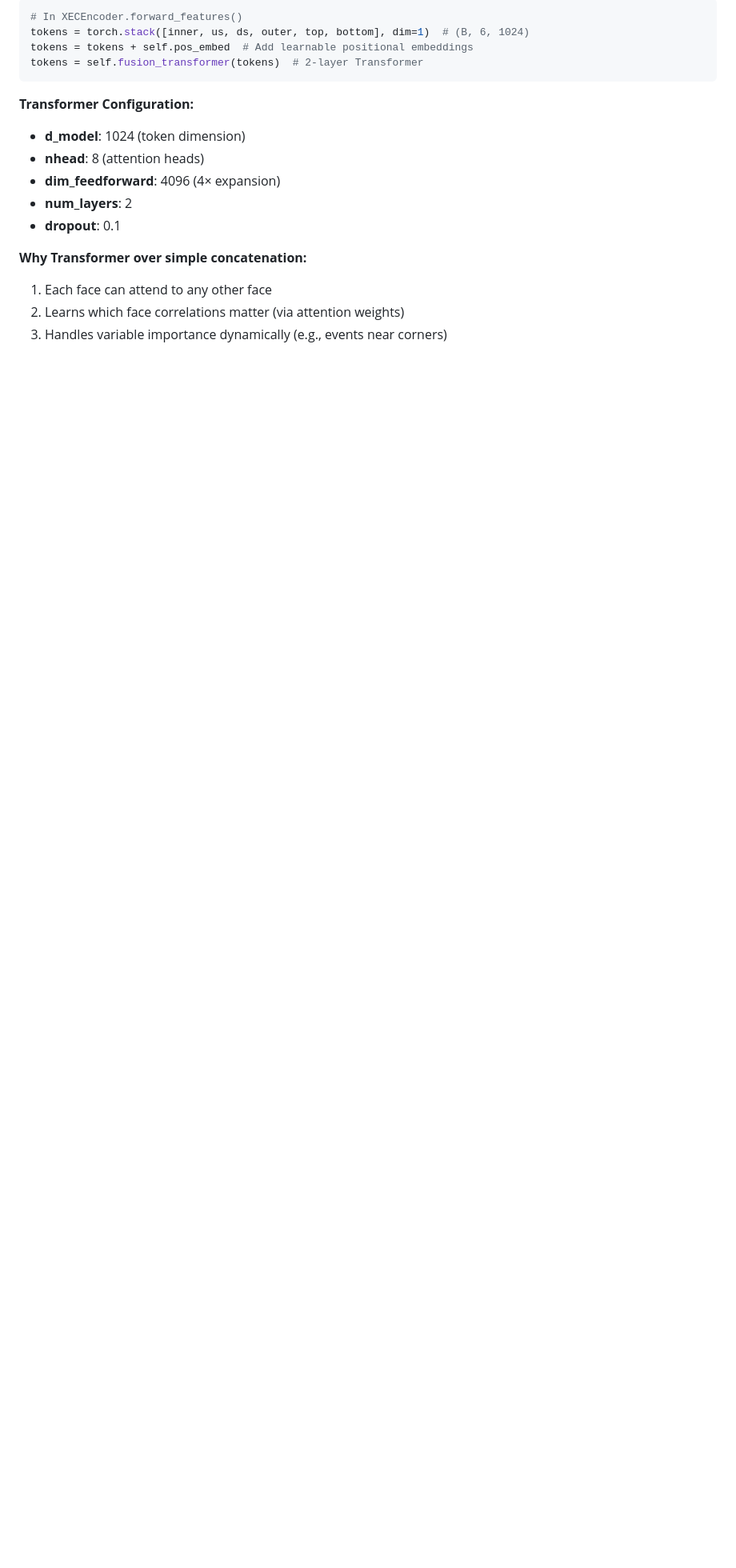
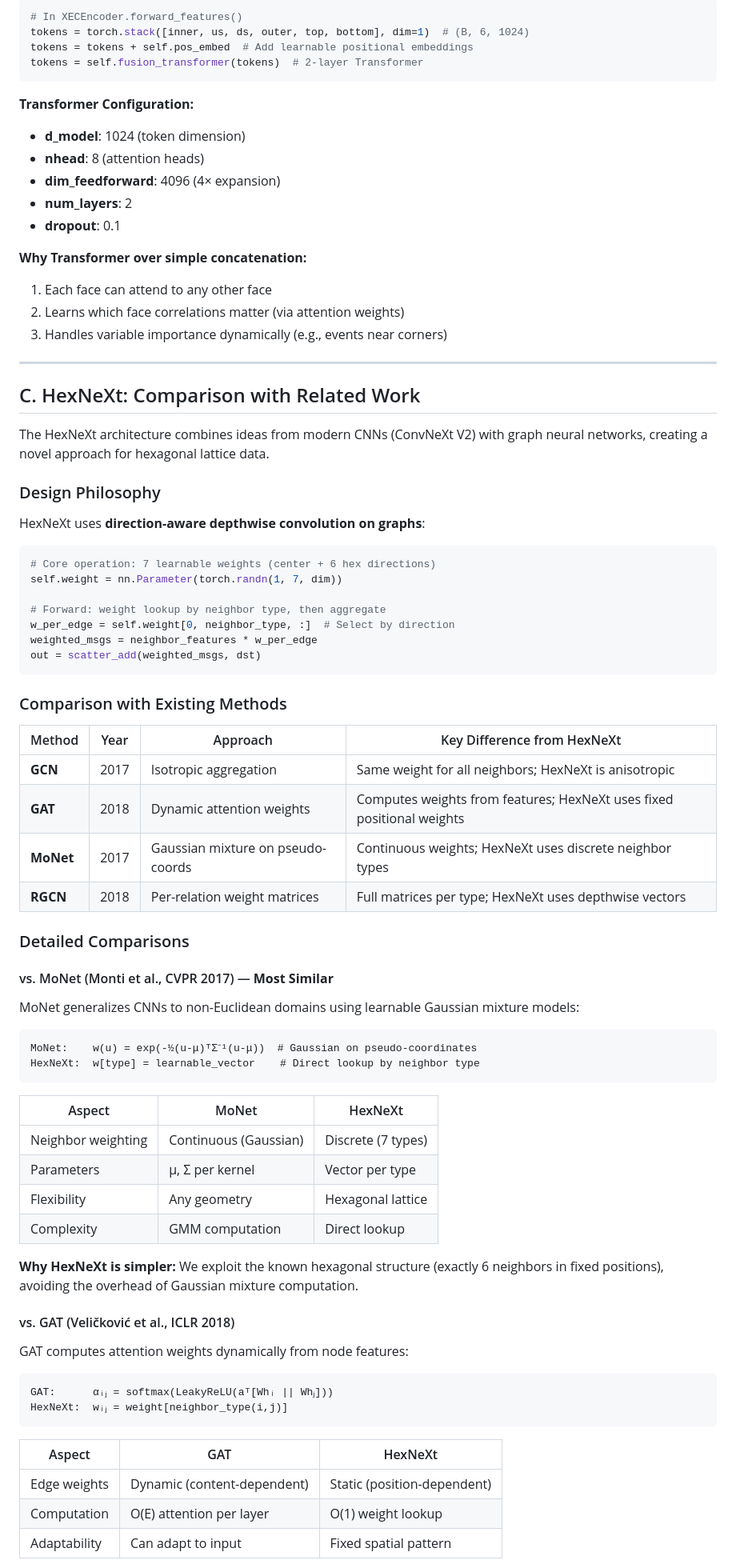
Before and after one commit to weiyuanli-icepp/xec-ml-wl, a Markdown page: docs/architecture/model.md, the part around one of its changes. Shown at 80% size. Rendered like a GitHub page; blank space fills up the shorter version.

````diff
--- a/docs/architecture/model.md
+++ b/docs/architecture/model.md
@@ -498,3 +498,68 @@ tokens = self.fusion_transformer(tokens)  # 2-layer Transformer
 1. Each face can attend to any other face
 2. Learns which face correlations matter (via attention weights)
 3. Handles variable importance dynamically (e.g., events near corners)
+
+---
+
+## C. HexNeXt: Comparison with Related Work
+
+The HexNeXt architecture combines ideas from modern CNNs (ConvNeXt V2) with graph neural networks, creating a novel approach for hexagonal lattice data.
+
+### Design Philosophy
+
+HexNeXt uses **direction-aware depthwise convolution on graphs**:
+
+```python
+# Core operation: 7 learnable weights (center + 6 hex directions)
+self.weight = nn.Parameter(torch.randn(1, 7, dim))
+
+# Forward: weight lookup by neighbor type, then aggregate
+w_per_edge = self.weight[0, neighbor_type, :]  # Select by direction
+weighted_msgs = neighbor_features * w_per_edge
+out = scatter_add(weighted_msgs, dst)
+```
+
+### Comparison with Existing Methods
+
+| Method | Year | Approach | Key Difference from HexNeXt |
+|--------|------|----------|----------------------------|
+| **GCN** | 2017 | Isotropic aggregation | Same weight for all neighbors; HexNeXt is anisotropic |
+| **GAT** | 2018 | Dynamic attention weights | Computes weights from features; HexNeXt uses fixed positional weights |
+| **MoNet** | 2017 | Gaussian mixture on pseudo-coords | Continuous weights; HexNeXt uses discrete neighbor types |
+| **RGCN** | 2018 | Per-relation weight matrices | Full matrices per type; HexNeXt uses depthwise vectors |
+
+### Detailed Comparisons
+
+#### vs. MoNet (Monti et al., CVPR 2017) — **Most Similar**
+
+MoNet generalizes CNNs to non-Euclidean domains using learnable Gaussian mixture models:
+
+```
+MoNet:    w(u) = exp(-½(u-μ)ᵀΣ⁻¹(u-μ))  # Gaussian on pseudo-coordinates
+HexNeXt:  w[type] = learnable_vector    # Direct lookup by neighbor type
+```
+
+| Aspect | MoNet | HexNeXt |
+|--------|-------|---------|
+| Neighbor weighting | Continuous (Gaussian) | Discrete (7 types) |
+| Parameters | μ, Σ per kernel | Vector per type |
+| Flexibility | Any geometry | Hexagonal lattice |
+| Complexity | GMM computation | Direct lookup |
+
+**Why HexNeXt is simpler:** We exploit the known hexagonal structure (exactly 6 neighbors in fixed positions), avoiding the overhead of Gaussian mixture computation.
+
+#### vs. GAT (Veličković et al., ICLR 2018)
+
+GAT computes attention weights dynamically from node features:
+
+```
+GAT:      αᵢⱼ = softmax(LeakyReLU(aᵀ[Whᵢ || Whⱼ]))
+HexNeXt:  wᵢⱼ = weight[neighbor_type(i,j)]
+```
+
+| Aspect | GAT | HexNeXt |
+|--------|-----|---------|
+| Edge weights | Dynamic (content-dependent) | Static (position-dependent) |
+| Computation | O(E) attention per layer | O(1) weight lookup |
+| Adaptability | Can adapt to input | Fixed spatial pattern |
+
````
Also changed, not shown: other parts of docs/architecture/model.md (+48 -0 lines).
